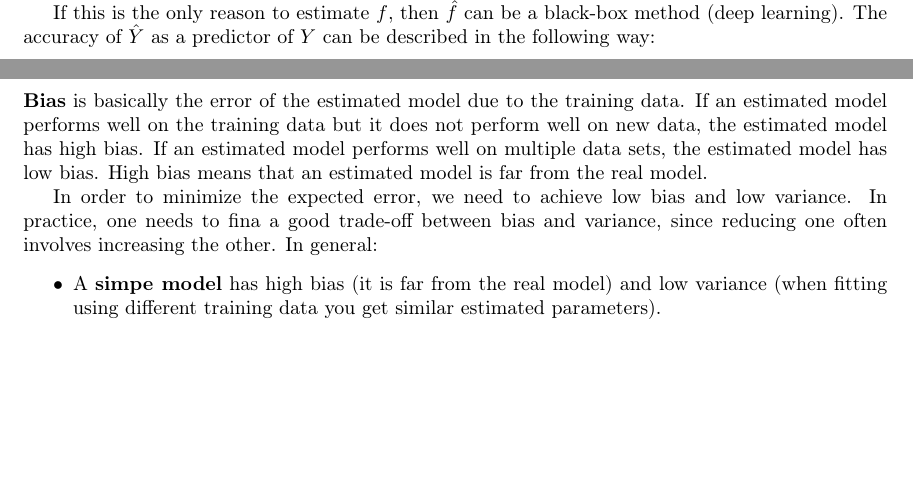
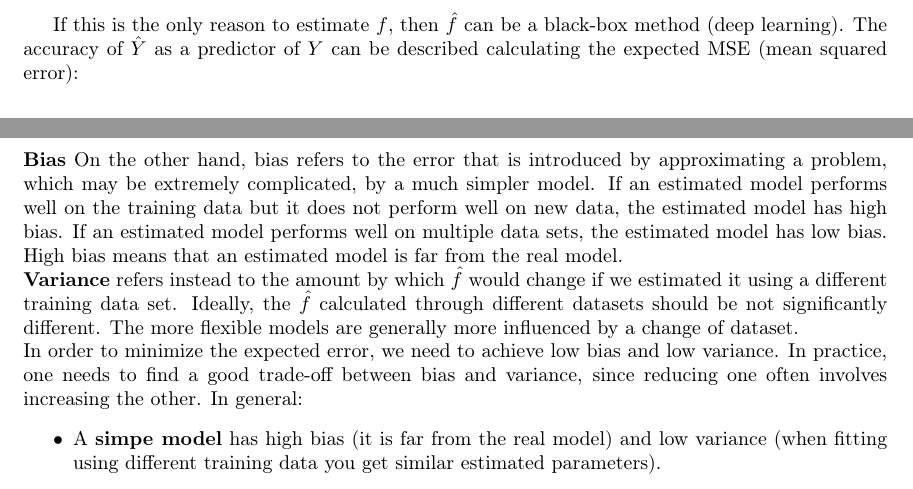
Before and after one commit to StefanoCretti/StatisticalLearning, a LaTeX thesis (principal.tex, which reads chapters/0201whatIsStatLearning.tex): two parts of pages 7 and 11 of 11 before the commit and two parts of pages 8 and 11 of 11 after it, joined at a grey line, cut so that both start at the same text, the shorter picture padded with empty space. Compiled offline with pdfLaTeX.

Commit message:
Minor changes; Variance and Bias definitions from book added

```diff
--- a/chapters/0201whatIsStatLearning.tex
+++ b/chapters/0201whatIsStatLearning.tex
@@ -32,7 +32,7 @@
       With $\hat{f}$ being our estimate of $f$.
 
       If this is the only reason to estimate $f$, then $\hat{f}$ can be a black-box method (deep learning).
-      The accuracy of $\hat{Y}$ as a predictor of $Y$ can be described in the following way:
+      The accuracy of $\hat{Y}$ as a predictor of $Y$ can be described calculating the expected MSE (mean squared error):
 
       \begin{align*}
         E[(Y&-\hat{f}(\vec{X}))^2 \,|\, \vec{X} = \vec{x}\,] =
@@ -179,9 +179,13 @@
         \item $Var(\varepsilon)$ is the irreducible error
         \item $Var(\hat{f}(\vec{X}))$ is the variance of the model
       \end{itemize}
-      \textbf{Bias} is basically the error of the estimated model due to the training data. If an estimated model performs well on the training data but it does not perform well on new data, the estimated model has high bias. If an estimated model performs well on multiple data sets, the estimated model has low bias. High bias means that an estimated model is far from the real model.
-
-      In order to minimize the expected error, we need to achieve low bias and low variance. In practice, one needs to fina a good trade-off between bias and variance, since reducing one often involves increasing the other. In general:
+      \textbf{Bias} On the other hand, bias refers to the error that is introduced by approximating a problem, which may be extremely complicated, by a much
+simpler model. If an estimated model performs well on the training data but it does not perform well on new data, the estimated model has high bias. If an estimated model performs well on multiple data sets, the estimated model has low bias. High bias means that an estimated model is far from the real model. \\
+      \textbf{Variance} refers instead to the amount by which $\hat{f}$ would change if we
+estimated it using a different training data set. Ideally, the $\hat{f}$ calculated
+through different datasets should be not significantly different. The more flexible models are generally more influenced
+by a change of dataset. \\
+      In order to minimize the expected error, we need to achieve low bias and low variance. In practice, one needs to find a good trade-off between bias and variance, since reducing one often involves increasing the other. In general:
       \begin{itemize}
         \item A \textbf{simpe model} has high bias (it is far from the real model) and low variance (when fitting using different training data you get similar estimated parameters).
         \item A \textbf{complex model} has low bias and high variance.
```
Also changed, not shown: principal.pdf, chapters/0201whatIsStatLearning.tex (2 more changed lines).
